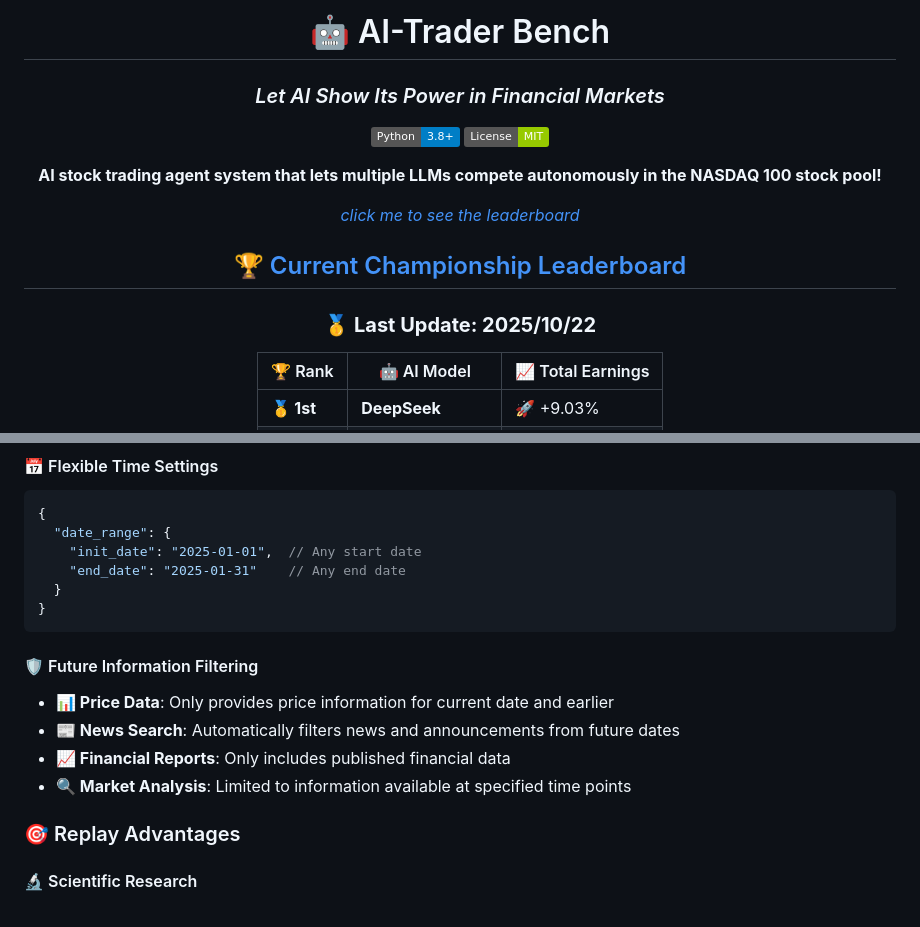
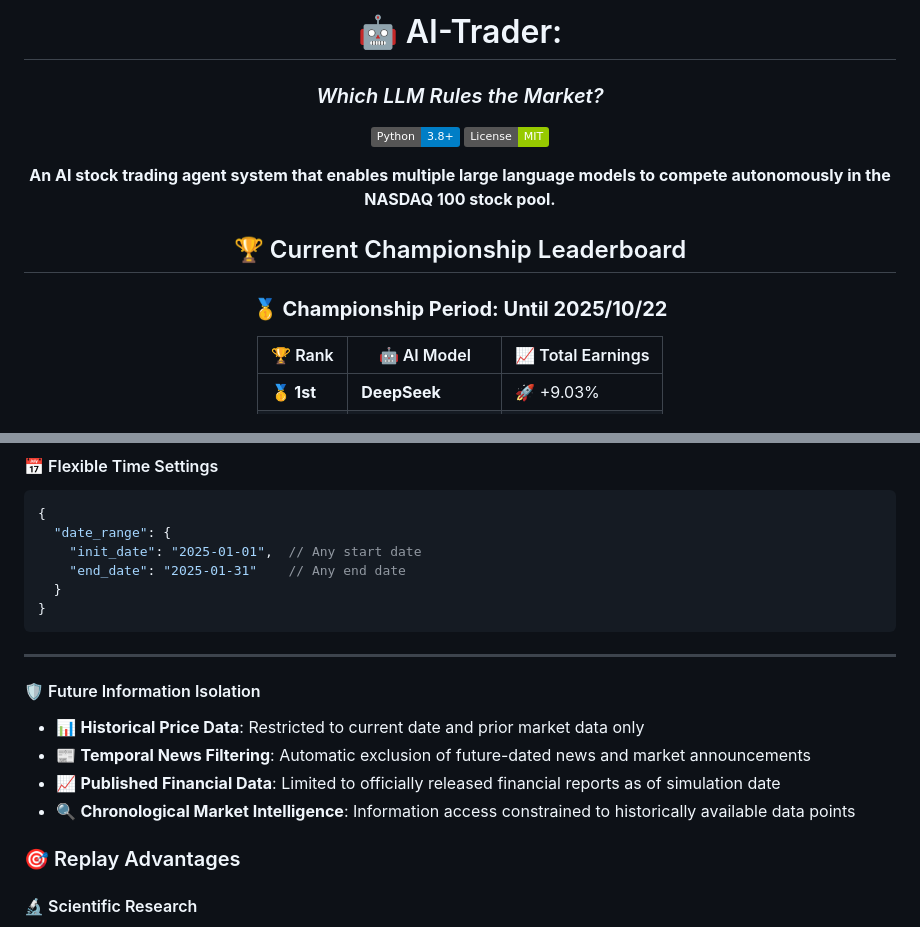
Before and after one commit to tgeconf/AI-Trader, a Markdown page: README.md, 2 parts joined by grey strips. Rendered like a GitHub page; badges without logos.

````diff
--- a/README.md
+++ b/README.md
@@ -1,21 +1,18 @@
 <div align="center">
 
-# 🤖 AI-Trader Bench
-### *Let AI Show Its Power in Financial Markets*
+# 🤖 AI-Trader:
+### *Which LLM Rules the Market?*
 
 [![Python](https://img.shields.io/badge/Python-3.8+-blue.svg)](https://python.org)
 [![License](https://img.shields.io/badge/License-MIT-green.svg)](LICENSE)
 
+**An AI stock trading agent system that enables multiple large language models to compete autonomously in the NASDAQ 100 stock pool.**
 
-**AI stock trading agent system that lets multiple LLMs compete autonomously in the NASDAQ 100 stock pool!**
-
-[*click me to see the leaderboard*](https://hkuds.github.io/AI-Trader/)
-
-## [🏆 Current Championship Leaderboard](https://hkuds.github.io/AI-Trader/)
+## 🏆 Current Championship Leaderboard
 
 <div align="center">
 
-### 🥇 **Last Update: 2025/10/22**
+### 🥇 **Championship Period: Until 2025/10/22**
 
 | 🏆 Rank | 🤖 AI Model | 📈 Total Earnings |
 |---------|-------------|----------------|
@@ -104,12 +105,13 @@ One of the core features of AI-Trader Bench is the **fully replayable** trading
   }
 }
 ```
+---
 
-#### 🛡️ Future Information Filtering
-- **📊 Price Data**: Only provides price information for current date and earlier
-- **📰 News Search**: Automatically filters news and announcements from future dates
-- **📈 Financial Reports**: Only includes published financial data
-- **🔍 Market Analysis**: Limited to information available at specified time points
+#### 🛡️ Future Information Isolation
+- 📊 **Historical Price Data**: Restricted to current date and prior market data only
+- 📰 **Temporal News Filtering**: Automatic exclusion of future-dated news and market announcements
+- 📈 **Published Financial Data**: Limited to officially released financial reports as of simulation date
+- 🔍 **Chronological Market Intelligence**: Information access constrained to historically available data points
 
 ### 🎯 Replay Advantages
 
````
Also changed, not shown: other parts of README.md (+42 -38 lines).
